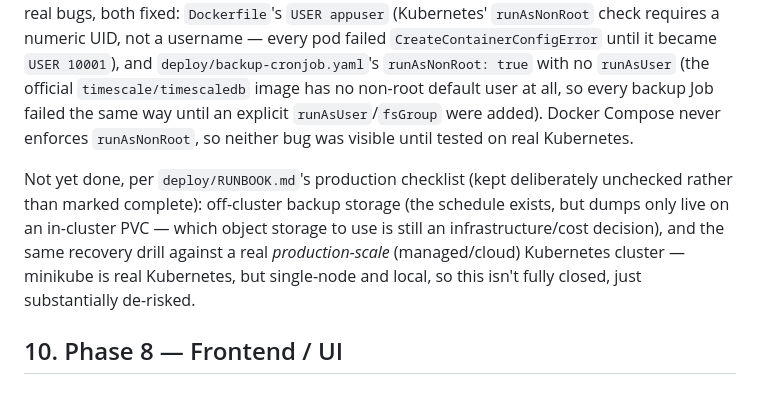
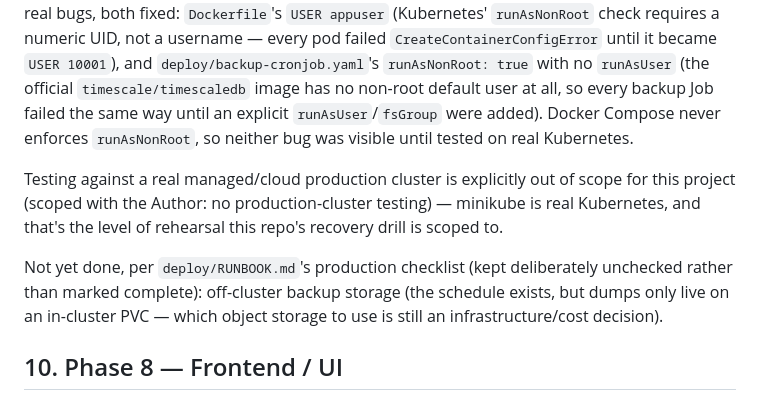
Before and after one commit to kmpoltorak/atlas, a Markdown page: implementation-plan.md, the part around the change. GitHub-like rendering.

```diff
--- a/implementation-plan.md
+++ b/implementation-plan.md
@@ -277,12 +277,13 @@ official `timescale/timescaledb` image has no non-root default user at all, so e
 failed the same way until an explicit `runAsUser`/`fsGroup` were added). Docker Compose never
 enforces `runAsNonRoot`, so neither bug was visible until tested on real Kubernetes.
 
+Testing against a real managed/cloud production cluster is explicitly out of scope for this
+project (scoped with the Author: no production-cluster testing) — minikube is real Kubernetes,
+and that's the level of rehearsal this repo's recovery drill is scoped to.
+
 Not yet done, per `deploy/RUNBOOK.md`'s production checklist (kept deliberately unchecked rather
 than marked complete): off-cluster backup storage (the schedule exists, but dumps only live on
-an in-cluster PVC — which object storage to use is still an infrastructure/cost decision), and
-the same recovery drill against a real *production-scale* (managed/cloud) Kubernetes cluster —
-minikube is real Kubernetes, but single-node and local, so this isn't fully closed, just
-substantially de-risked.
+an in-cluster PVC — which object storage to use is still an infrastructure/cost decision).
 
 ## 10. Phase 8 — Frontend / UI
 
```
Also changed, not shown: deploy/RUNBOOK.md (+3 -3 lines).
